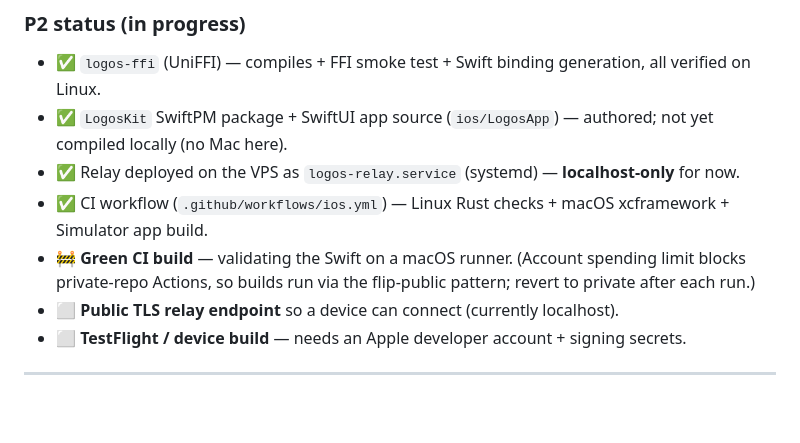
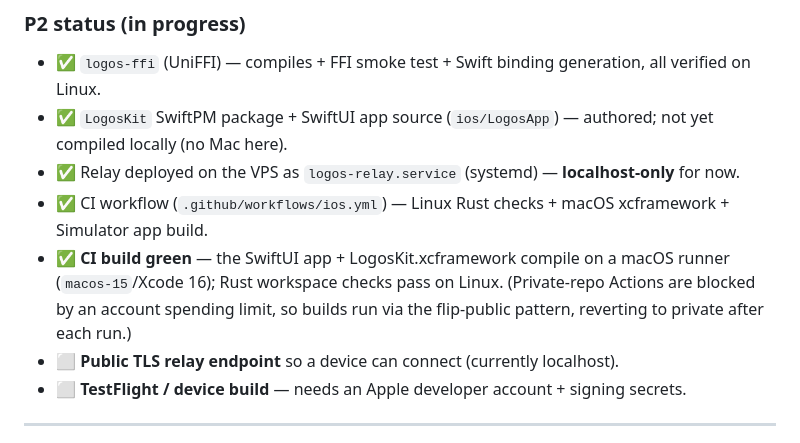
Before and after one commit to Cole-Will-I-Am/Logos, a Markdown page: docs/ROADMAP.md, the part around the change. Drawn GitHub-style; blank space fills up the shorter version.

Commit message:
docs: ROADMAP — CI build green (app compiles on macOS runner)
Co-Authored-By: Claude Opus 4.8 (1M context) <noreply@anthropic.com>
Claude-Session: https://claude.ai/code/session_01BcY6q6kWczeVjBQEwmDMuR

```diff
--- a/docs/ROADMAP.md
+++ b/docs/ROADMAP.md
@@ -28,7 +28,7 @@ endgame (→ P3).
 - ✅ `LogosKit` SwiftPM package + SwiftUI app source (`ios/LogosApp`) — authored; not yet compiled locally (no Mac here).
 - ✅ Relay deployed on the VPS as `logos-relay.service` (systemd) — **localhost-only** for now.
 - ✅ CI workflow (`.github/workflows/ios.yml`) — Linux Rust checks + macOS xcframework + Simulator app build.
-- 🚧 **Green CI build** — validating the Swift on a macOS runner. (Account spending limit blocks private-repo Actions, so builds run via the flip-public pattern; revert to private after each run.)
+- ✅ **CI build green** — the SwiftUI app + LogosKit.xcframework compile on a macOS runner (`macos-15`/Xcode 16); Rust workspace checks pass on Linux. (Private-repo Actions are blocked by an account spending limit, so builds run via the flip-public pattern, reverting to private after each run.)
 - ⬜ **Public TLS relay endpoint** so a device can connect (currently localhost).
 - ⬜ **TestFlight / device build** — needs an Apple developer account + signing secrets.
 
```
